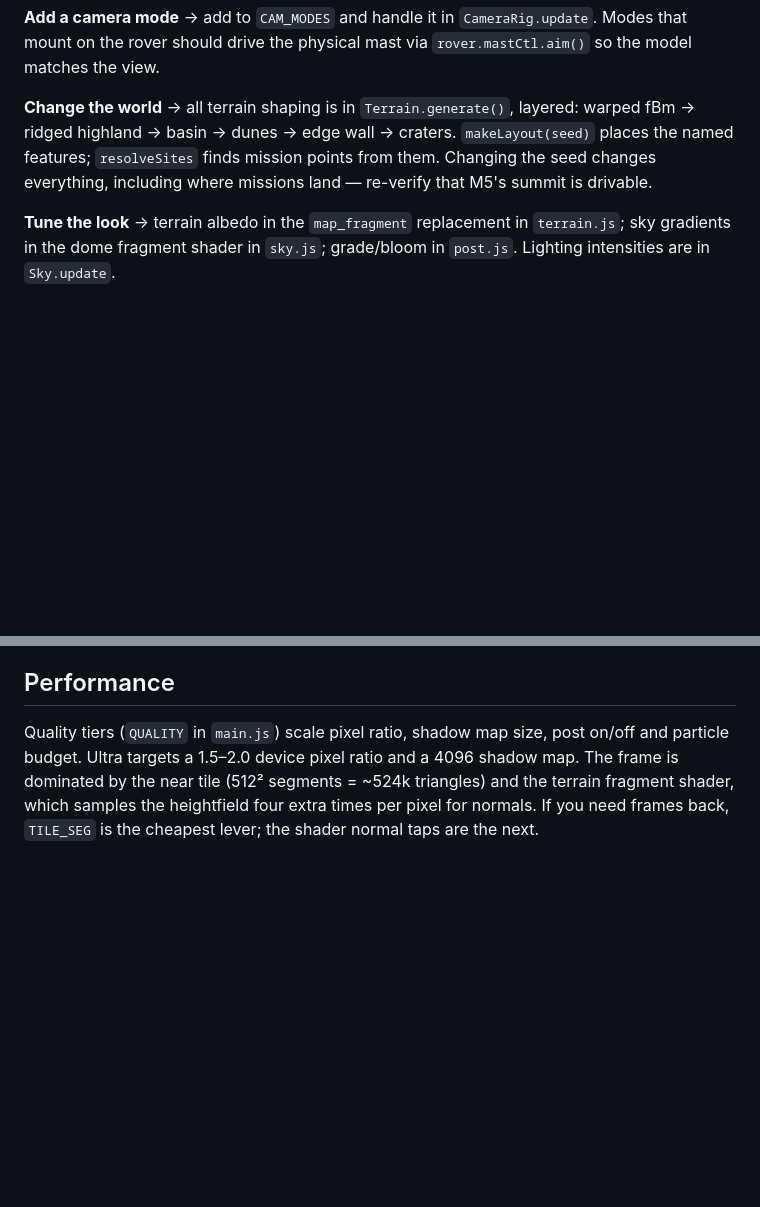
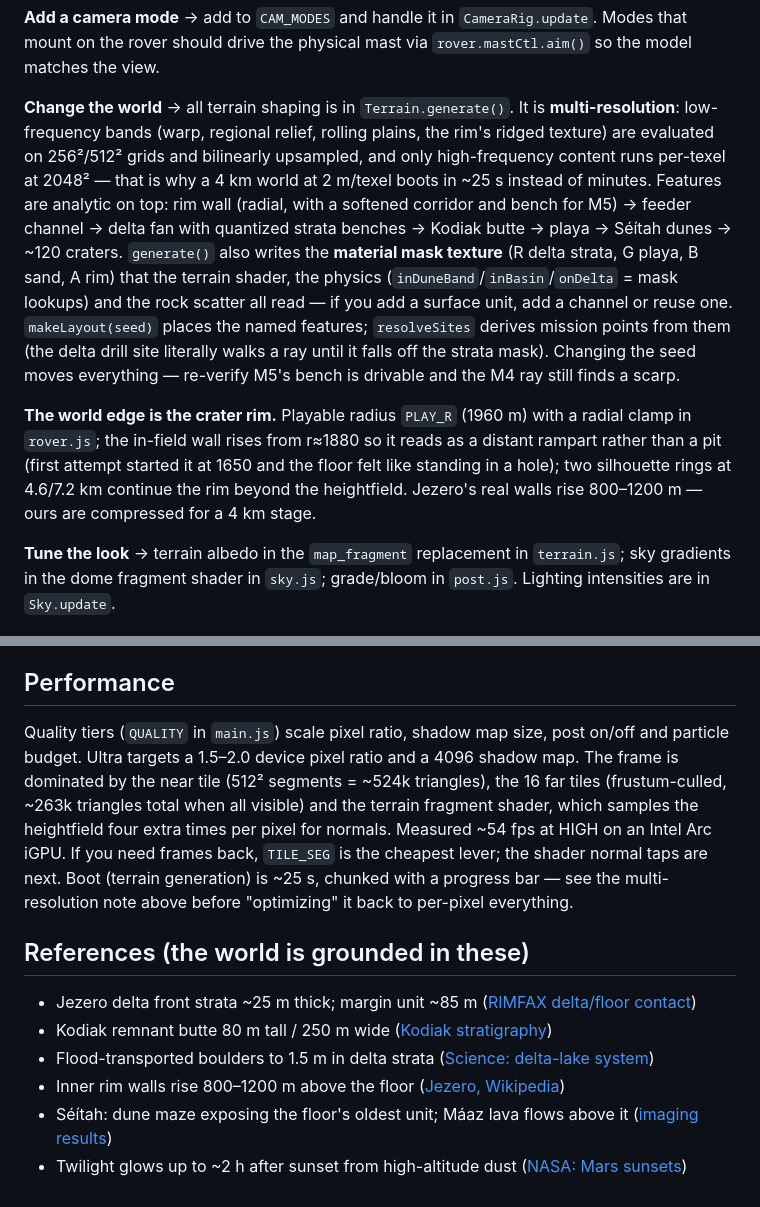
Before and after one commit to jonathanwxh-cell/regolith, a Markdown page: AGENTS.md, 2 parts joined by grey strips. GitHub-like rendering; blank space fills up the shorter version.

```diff
--- a/AGENTS.md
+++ b/AGENTS.md
@@ -140,10 +151,25 @@ out of the dune band unless the mission is about sand.
 on the rover should drive the physical mast via `rover.mastCtl.aim()` so the model matches the
 view.
 
-**Change the world** → all terrain shaping is in `Terrain.generate()`, layered: warped fBm →
-ridged highland → basin → dunes → edge wall → craters. `makeLayout(seed)` places the named
-features; `resolveSites` finds mission points from them. Changing the seed changes everything,
-including where missions land — re-verify that M5's summit is drivable.
+**Change the world** → all terrain shaping is in `Terrain.generate()`. It is
+**multi-resolution**: low-frequency bands (warp, regional relief, rolling plains, the rim's
+ridged texture) are evaluated on 256²/512² grids and bilinearly upsampled, and only
+high-frequency content runs per-texel at 2048² — that is why a 4 km world at 2 m/texel boots
+in ~25 s instead of minutes. Features are analytic on top: rim wall (radial, with a softened
+corridor and bench for M5) → feeder channel → delta fan with quantized strata benches →
+Kodiak butte → playa → Séítah dunes → ~120 craters. `generate()` also writes the **material
+mask texture** (R delta strata, G playa, B sand, A rim) that the terrain shader, the physics
+(`inDuneBand`/`inBasin`/`onDelta` = mask lookups) and the rock scatter all read — if you add
+a surface unit, add a channel or reuse one. `makeLayout(seed)` places the named features;
+`resolveSites` derives mission points from them (the delta drill site literally walks a ray
+until it falls off the strata mask). Changing the seed moves everything — re-verify M5's
+bench is drivable and the M4 ray still finds a scarp.
+
+**The world edge is the crater rim.** Playable radius `PLAY_R` (1960 m) with a radial clamp in
+`rover.js`; the in-field wall rises from r≈1880 so it reads as a distant rampart rather than a
+pit (first attempt started it at 1650 and the floor felt like standing in a hole); two
+silhouette rings at 4.6/7.2 km continue the rim beyond the heightfield. Jezero's real walls
+rise 800–1200 m — ours are compressed for a 4 km stage.
 
 **Tune the look** → terrain albedo in the `map_fragment` replacement in `terrain.js`; sky
 gradients in the dome fragment shader in `sky.js`; grade/bloom in `post.js`. Lighting intensities
@@ -224,6 +250,18 @@ because a WebGL app that dies mid-frame otherwise just shows a frozen canvas.
 
 Quality tiers (`QUALITY` in `main.js`) scale pixel ratio, shadow map size, post on/off and
 particle budget. Ultra targets a 1.5–2.0 device pixel ratio and a 4096 shadow map. The frame is
-dominated by the near tile (512² segments = ~524k triangles) and the terrain fragment shader,
-which samples the heightfield four extra times per pixel for normals. If you need frames back,
-`TILE_SEG` is the cheapest lever; the shader normal taps are the next.
+dominated by the near tile (512² segments = ~524k triangles), the 16 far tiles (frustum-culled,
+~263k triangles total when all visible) and the terrain fragment shader, which samples the
+heightfield four extra times per pixel for normals. Measured ~54 fps at HIGH on an Intel Arc
+iGPU. If you need frames back, `TILE_SEG` is the cheapest lever; the shader normal taps are
+next. Boot (terrain generation) is ~25 s, chunked with a progress bar — see the
+multi-resolution note above before "optimizing" it back to per-pixel everything.
+
+## References (the world is grounded in these)
+
+- Jezero delta front strata ~25 m thick; margin unit ~85 m ([RIMFAX delta/floor contact](https://www.science.org/doi/10.1126/sciadv.adi8339))
+- Kodiak remnant butte 80 m tall / 250 m wide ([Kodiak stratigraphy](https://essopenarchive.org/doi/full/10.22541/essoar.170688831.10785219/v1))
+- Flood-transported boulders to 1.5 m in delta strata ([Science: delta-lake system](https://www.science.org/doi/10.1126/science.abl4051))
+- Inner rim walls rise 800–1200 m above the floor ([Jezero, Wikipedia](https://en.wikipedia.org/wiki/Jezero_(crater)))
+- Séítah: dune maze exposing the floor's oldest unit; Máaz lava flows above it ([imaging results](https://www.science.org/doi/10.1126/sciadv.abo4856))
+- Twilight glows up to ~2 h after sunset from high-altitude dust ([NASA: Mars sunsets](https://science.nasa.gov/solar-system/planets/mars/what-does-a-sunrise-sunset-look-like-on-mars/))
```
Also changed, not shown: other parts of AGENTS.md (+13 -2 lines), DESIGN.md (+9 -5 lines), README.md (+18 -11 lines), docs/delta-front.jpg (added), docs/rim-massif.jpg (added), docs/survey-map.jpg, 12 other files.
